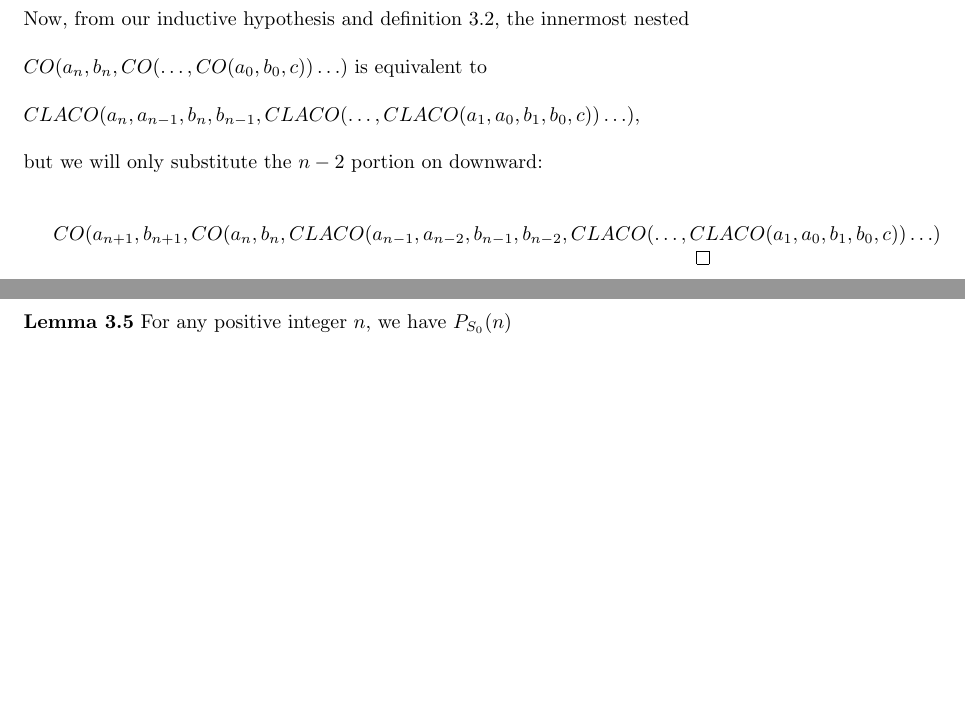
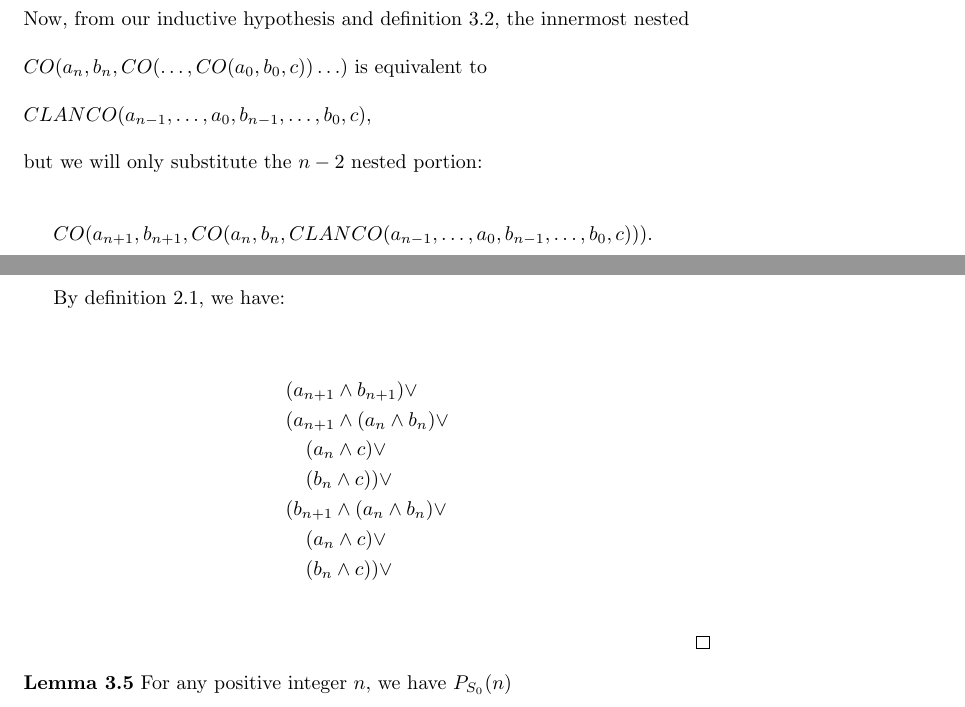
Before and after one commit to mj-z-ali/Lambda32, a LaTeX paper (cla_adder.tex): two parts of pages 7 and 8 of 8, joined at a grey line, cut so that both start at the same text, the shorter picture padded with empty space. Compiled offline with pdfLaTeX.

Commit message:
Made progress on Lemma 3.4

```diff
--- a/cla_adder.tex
+++ b/cla_adder.tex
@@ -250,10 +250,23 @@ Carry-look-ahead adders reduce the delays inherent in traditional carry-ripple c
 	   $CO(a_{n+1}, b_{n+1}, CO(a_n, b_n, CO(\ldots, CO(a_0, b_0, c))\ldots)$. \\ \\
 	    Now, from our inductive hypothesis and definition 3.2, the innermost nested \\ \\
 	     $CO(a_n, b_n, CO(\ldots, CO(a_0, b_0, c))\ldots)$  is equivalent to \\ \\
-	      $CLACO(a_n, a_{n-1}, b_n, b_{n-1}, CLACO(\ldots, CLACO(a_1, a_0, b_1, b_0, c))\ldots)$, \\ \\
-	      but we will only substitute the $n-2$ portion on downward: \\ \\
+	      $ CLANCO(a_{n-1},  \ldots, a_0, b_{n-1}, \ldots, b_0, c)$, \\ \\
+	      but we will only substitute the $n-2$ nested portion: \\ \\
 
-	       $CO(a_{n+1}, b_{n+1}, CO(a_n, b_n, CLACO(a_{n-1}, a_{n-2}, b_{n-1}, b_{n-2}, CLACO(\ldots, CLACO(a_1, a_0, b_1, b_0, c))\ldots)$
+	       $CO(a_{n+1}, b_{n+1}, CO(a_n, b_n, CLANCO(a_{n-1},
+	       \ldots, a_0, b_{n-1}, \ldots, b_0, c)))$. \\ \\
+
+	       By definition 2.1, we have: \\
+
+	       \begin{align*}
+	       	& (a_{n+1} \land b_{n+1}) \lor \\
+	       	& (a_{n+1} \land (a_{n} \land b_{n}) \lor \\
+	       	& \quad (a_{n} \land c) \lor \\
+	       	& \quad (b_{n} \land c) )\lor \\
+	       	& (b_{n+1} \land (a_{n} \land b_{n}) \lor \\
+	       	& \quad (a_{n} \land c) \lor \\
+	       	& \quad (b_{n} \land c) )\lor \\
+	       \end{align*}
 
 
 
```
